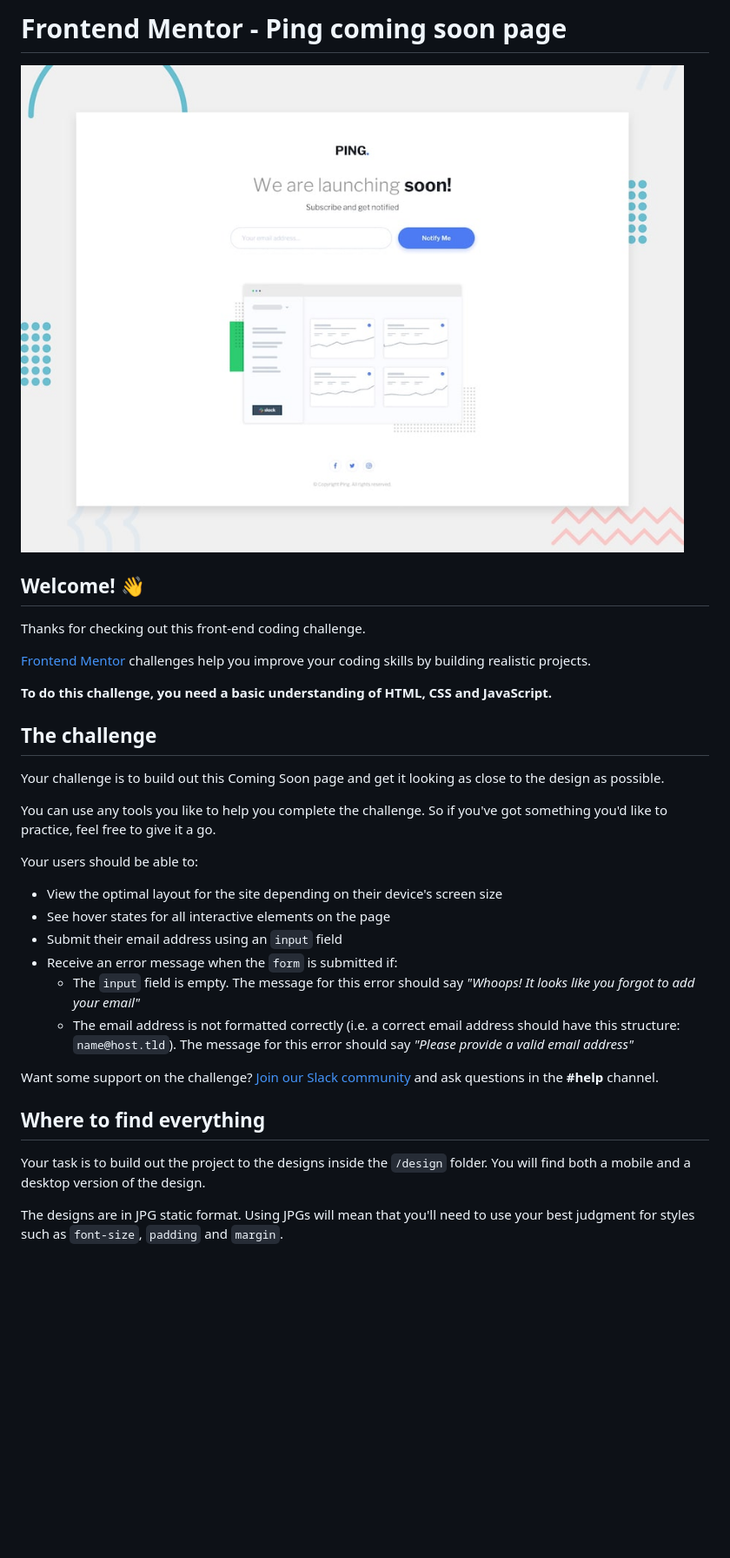
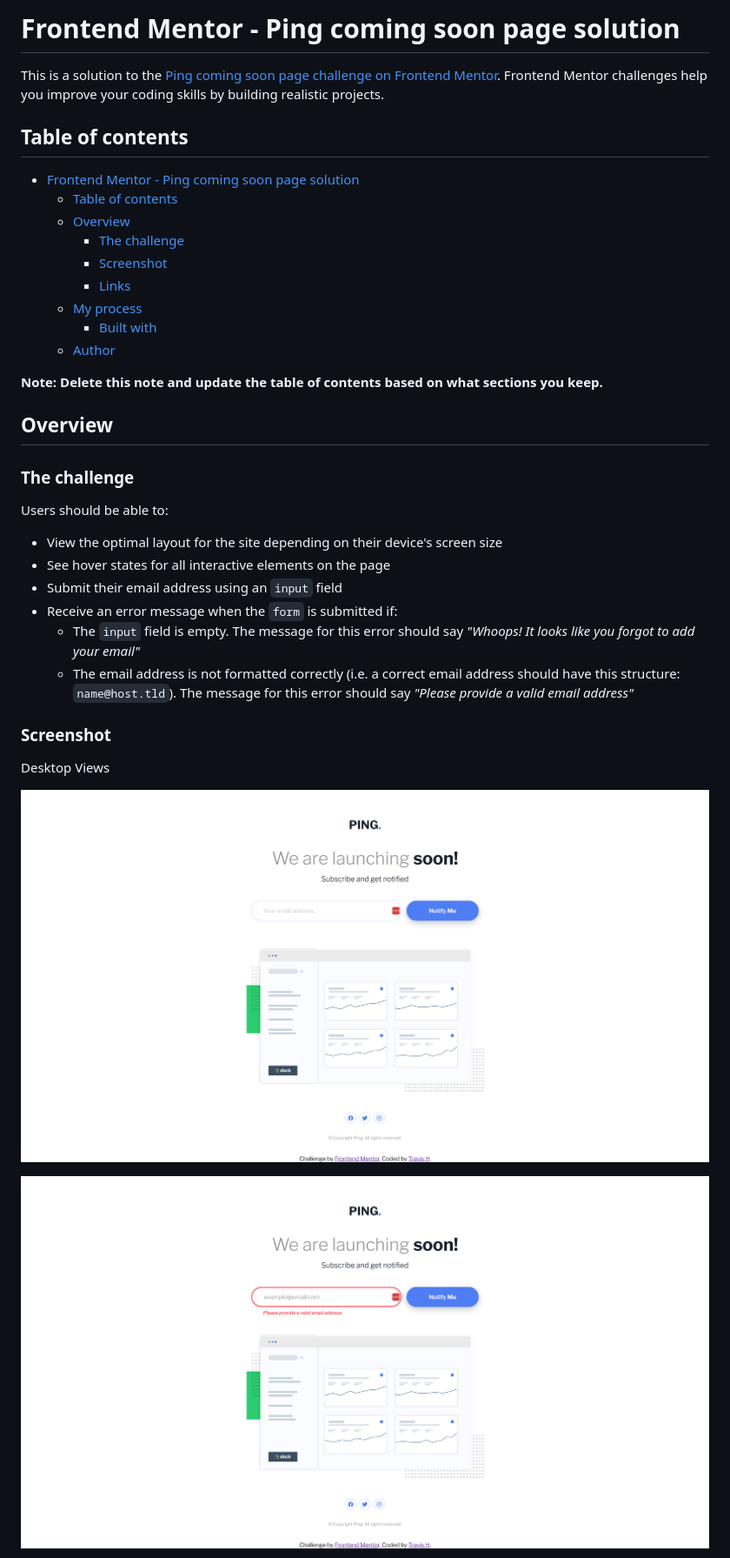
Before and after one commit to TravisH-bot/ping-coming-soon-page-master, a Markdown page: README.md, the part around the change printed below. Shown: that part at 87% size. Drawn GitHub-style; pictures changed too: images/ping-single-column-coming-soon-page-one.png (added), images/ping-single-column-coming-soon-page-two.png (added); blank space fills up the shorter version.

Commit message:
finsihed styling, JS for form validation, and README

```diff
--- a/README.md
+++ b/README.md
@@ -1,22 +1,26 @@
-# Frontend Mentor - Ping coming soon page
+# Frontend Mentor - Ping coming soon page solution
 
-![Design preview for the Ping coming soon page coding challenge](./design/desktop-preview.jpg)
+This is a solution to the [Ping coming soon page challenge on Frontend Mentor](https://www.frontendmentor.io/challenges/ping-single-column-coming-soon-page-5cadd051fec04111f7b848da). Frontend Mentor challenges help you improve your coding skills by building realistic projects.
 
-## Welcome! 👋
+## Table of contents
 
-Thanks for checking out this front-end coding challenge.
+- [Frontend Mentor - Ping coming soon page solution](#frontend-mentor---ping-coming-soon-page-solution)
+  - [Table of contents](#table-of-contents)
+  - [Overview](#overview)
+    - [The challenge](#the-challenge)
+    - [Screenshot](#screenshot)
+    - [Links](#links)
+  - [My process](#my-process)
+    - [Built with](#built-with)
+  - [Author](#author)
 
-[Frontend Mentor](https://www.frontendmentor.io) challenges help you improve your coding skills by building realistic projects.
+**Note: Delete this note and update the table of contents based on what sections you keep.**
 
-**To do this challenge, you need a basic understanding of HTML, CSS and JavaScript.**
+## Overview
 
-## The challenge
+### The challenge
 
-Your challenge is to build out this Coming Soon page and get it looking as close to the design as possible.
-
-You can use any tools you like to help you complete the challenge. So if you've got something you'd like to practice, feel free to give it a go.
-
-Your users should be able to:
+Users should be able to:
 
 - View the optimal layout for the site depending on their device's screen size
 - See hover states for all interactive elements on the page
@@ -25,11 +29,11 @@ Your users should be able to:
 	- The `input` field is empty. The message for this error should say *"Whoops! It looks like you forgot to add your email"*
 	- The email address is not formatted correctly (i.e. a correct email address should have this structure: `name@host.tld`). The message for this error should say *"Please provide a valid email address"*
 
-Want some support on the challenge? [Join our Slack community](https://www.frontendmentor.io/slack) and ask questions in the **#help** channel.
+### Screenshot
 
-## Where to find everything
+Desktop Views
 
-Your task is to build out the project to the designs inside the `/design` folder. You will find both a mobile and a desktop version of the design.
+![](./images/ping-single-column-coming-soon-page-one.png)
 
-The designs are in JPG static format. Using JPGs will mean that you'll need to use your best judgment for styles such as `font-size`, `padding` and `margin`.
+![](./images/ping-single-column-coming-soon-page-two.png)
 
```
Also changed, not shown: other parts of README.md (+19 -52 lines), images/ping-single-column-coming-soon-page-five.png (added), images/ping-single-column-coming-soon-page-four.png (added), images/ping-single-column-coming-soon-page-six.png (added), images/ping-single-column-coming-soon-page-three.png (added), 3 other files.
